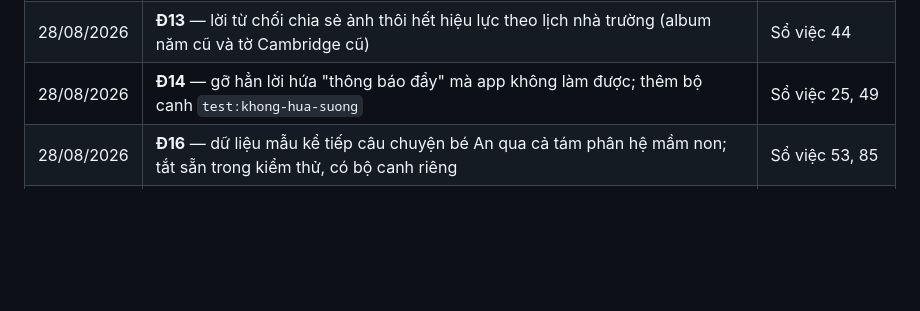
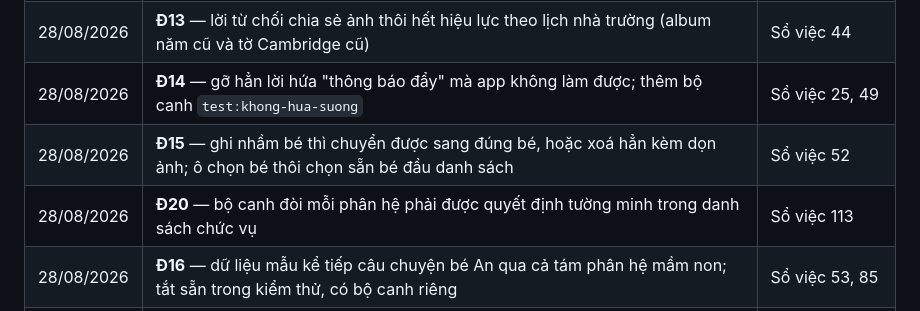
Before and after one commit to pichu124/casa-mamnon, a Markdown page: docs/TIEN-DO.md, the part around the change. GitHub-like rendering; blank space fills up the shorter version.

```diff
--- a/docs/TIEN-DO.md
+++ b/docs/TIEN-DO.md
@@ -763,6 +763,8 @@ Ghi ở đây thay vì để trong đầu, vì phiên làm việc sau sẽ khôn
 | 28/08/2026 | **Đ9 + Đ11** — Hành trình hiện lại ảnh và chép được cả chữ lẫn ảnh từ Ghi nhanh; ba bộ canh thôi tự cho mình qua | Sổ việc 39, 40, 50, 51 · 2, 5, 7 |
 | 28/08/2026 | **Đ13** — lời từ chối chia sẻ ảnh thôi hết hiệu lực theo lịch nhà trường (album năm cũ và tờ Cambridge cũ) | Sổ việc 44 |
 | 28/08/2026 | **Đ14** — gỡ hẳn lời hứa "thông báo đẩy" mà app không làm được; thêm bộ canh `test:khong-hua-suong` | Sổ việc 25, 49 |
+| 28/08/2026 | **Đ15** — ghi nhầm bé thì chuyển được sang đúng bé, hoặc xoá hẳn kèm dọn ảnh; ô chọn bé thôi chọn sẵn bé đầu danh sách | Sổ việc 52 |
+| 28/08/2026 | **Đ20** — bộ canh đòi mỗi phân hệ phải được quyết định tường minh trong danh sách chức vụ | Sổ việc 113 |
 | 28/08/2026 | **Đ16** — dữ liệu mẫu kể tiếp câu chuyện bé An qua cả tám phân hệ mầm non; tắt sẵn trong kiểm thử, có bộ canh riêng | Sổ việc 53, 85 |
 | 28/08/2026 | **Đ19** — đợt chữ còn nói tiếng trường phổ thông: ô "Tên môn học", ô "Khối 1–12", hộp thoại hứa giữ "học bạ", mô tả "cô duyệt" đơn nghỉ, và các câu ghi cứng "ba cơ sở". Ô cân đo gợi ý theo tuổi thật + chặn số gõ nhầm | Sổ việc 96, 128, 132, 133, 147, 161 |
 | 28/08/2026 | **Đ17** — ảnh trong bản sao lưu được dọn (theo luật cố ý dè dặt); hai bộ canh mật khẩu mẫu thôi báo xanh oan; `render.yaml` và `Dockerfile` thôi mang tên app 1 và thôi gãy lúc build | Sổ việc 45, 33, 105, 115, 116 |
```
Also changed, not shown: docs/QUYET-DINH-TU-CHOT.md (+29 -0 lines).
